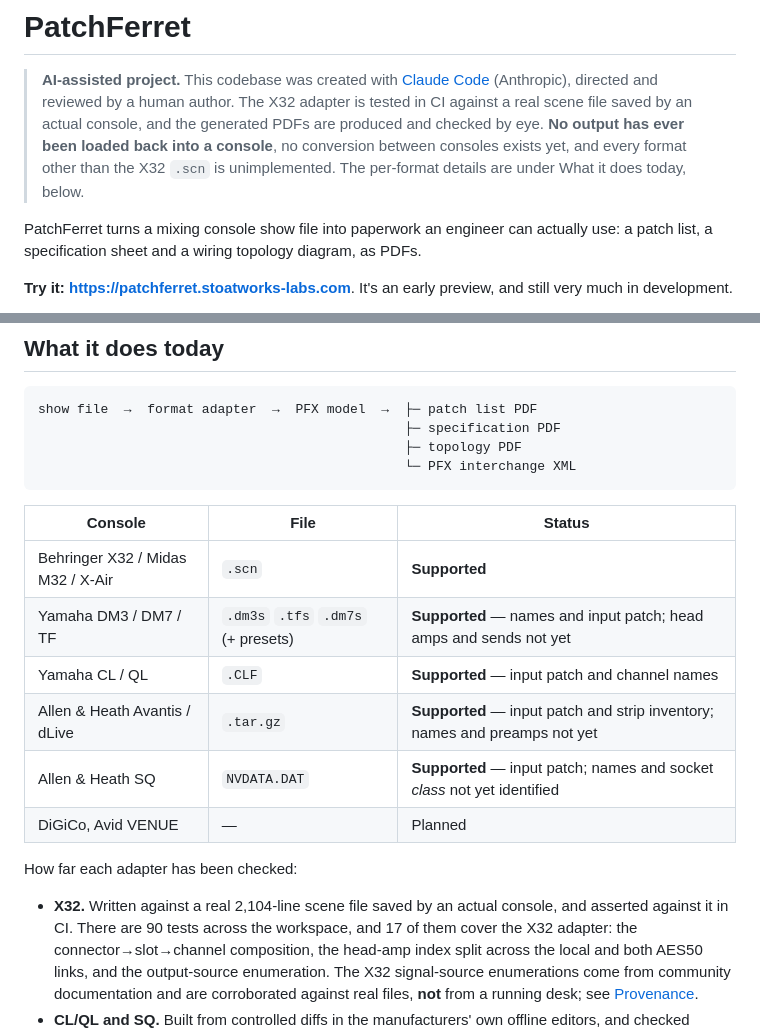
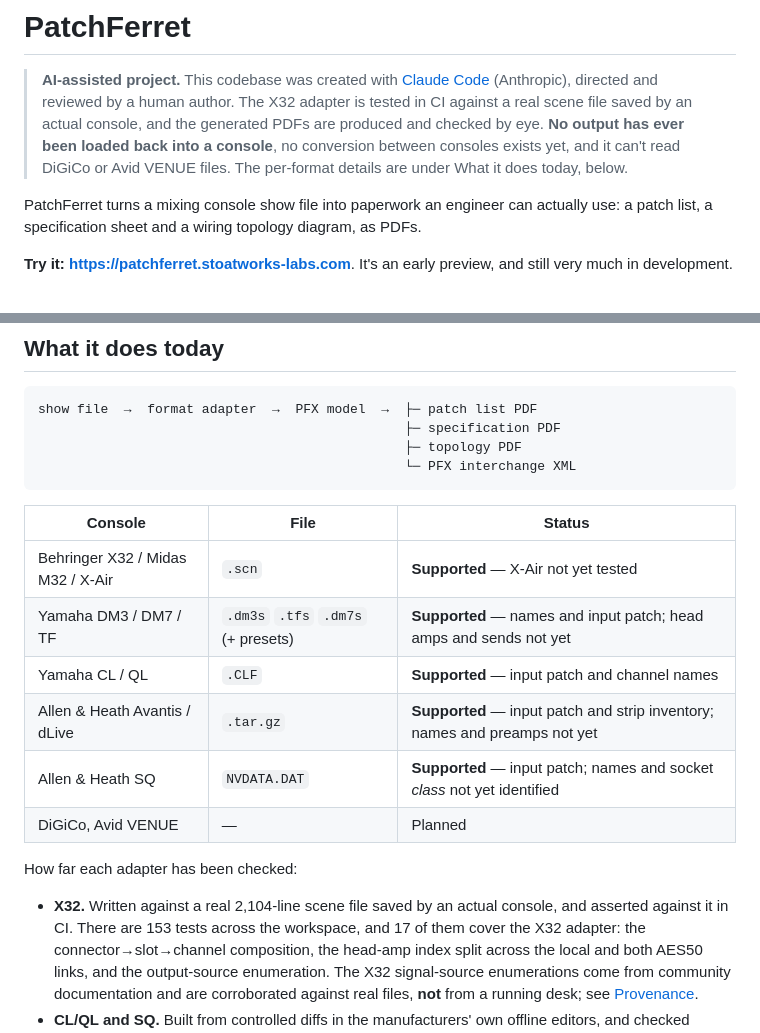
Before and after one commit to stoatworks-labs/patchferret, a Markdown page: README.md, 2 parts joined by grey strips. GitHub-like rendering.

Commit message:
README: five formats read, not one, and the current test count
The status sentences under the AI disclosure said every format other than the X32 .scn is
unimplemented. That was true at 6e97e41 and stopped being true the same week: the Yamaha
MMS (6376b1c), Avantis/dLive (e711cb1), CL/QL and SQ (a60f1f9) adapters are all
registered in patchferret-formats' adapters(), the format table marks them Supported, and
NOTES.md says only DiGiCo is unimplemented. They now say it can't read DiGiCo or Avid
VENUE files, which matches the table's Planned row. The disclosure sentence itself is
unchanged. AGENTS.md carried the same stale line (no Yamaha or Allen & Heath adapter) and
now names only DiGiCo and Avid.

The X32 bullet's 90 tests across the workspace dates from 6376b1c. cargo test --workspace
on this commit runs 153, all passing (75 + 11 + 8 + 3 formats, 14 model, 36 report, 6
wasm). The X32 row in the README and guide tables said Supported for X-Air without the
caveat AGENTS.md and NOTES.md both record (the adapter claims X-Air files, only full-size
X32 files have been tested), so the row now says X-Air isn't tested yet.

Co-Authored-By: Claude Opus 5.5 <noreply@anthropic.com>

```diff
--- a/README.md
+++ b/README.md
@@ -4,8 +4,8 @@
 > (Anthropic), directed and reviewed by a human author. The X32 adapter is tested in CI against
 > a real scene file saved by an actual console, and the generated PDFs are produced and checked
 > by eye. **No output has ever been loaded back into a console**, no conversion between consoles
-> exists yet, and every format other than the X32 `.scn` is unimplemented. The per-format
-> details are under What it does today, below.
+> exists yet, and it can't read DiGiCo or Avid VENUE files. The per-format details are under
+> What it does today, below.
 
 PatchFerret turns a mixing console show file into paperwork an engineer can actually use: a
 patch list, a specification sheet and a wiring topology diagram, as PDFs.
@@ -31,7 +31,7 @@ show file  →  format adapter  →  PFX model  →  ├─ patch list PDF
 
 | Console | File | Status |
 |---|---|---|
-| Behringer X32 / Midas M32 / X-Air | `.scn` | **Supported** |
+| Behringer X32 / Midas M32 / X-Air | `.scn` | **Supported** — X-Air not yet tested |
 | Yamaha DM3 / DM7 / TF | `.dm3s` `.tfs` `.dm7s` (+ presets) | **Supported** — names and input patch; head amps and sends not yet |
 | Yamaha CL / QL | `.CLF` | **Supported** — input patch and channel names |
 | Allen & Heath Avantis / dLive | `.tar.gz` | **Supported** — input patch and strip inventory; names and preamps not yet |
@@ -41,7 +41,7 @@ show file  →  format adapter  →  PFX model  →  ├─ patch list PDF
 How far each adapter has been checked:
 
 - **X32.** Written against a real 2,104-line scene file saved by an actual console, and
-  asserted against it in CI. There are 90 tests across the workspace, and 17 of them cover the
+  asserted against it in CI. There are 153 tests across the workspace, and 17 of them cover the
   X32 adapter: the connector→slot→channel composition, the head-amp index split across the
   local and both AES50 links, and the output-source enumeration. The X32 signal-source
   enumerations come from community documentation and are corroborated against real files,
```
Also changed, not shown: AGENTS.md (+1 -1 lines), docs/USER-GUIDE.md (+1 -1 lines).
